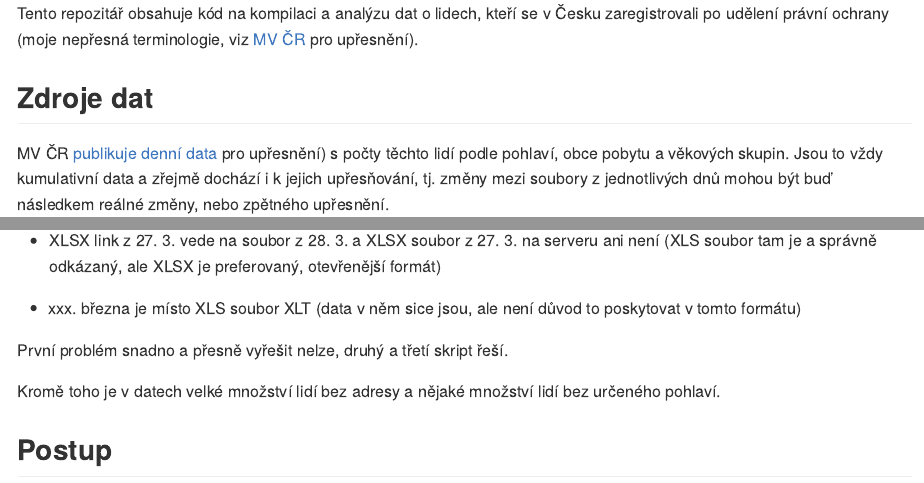
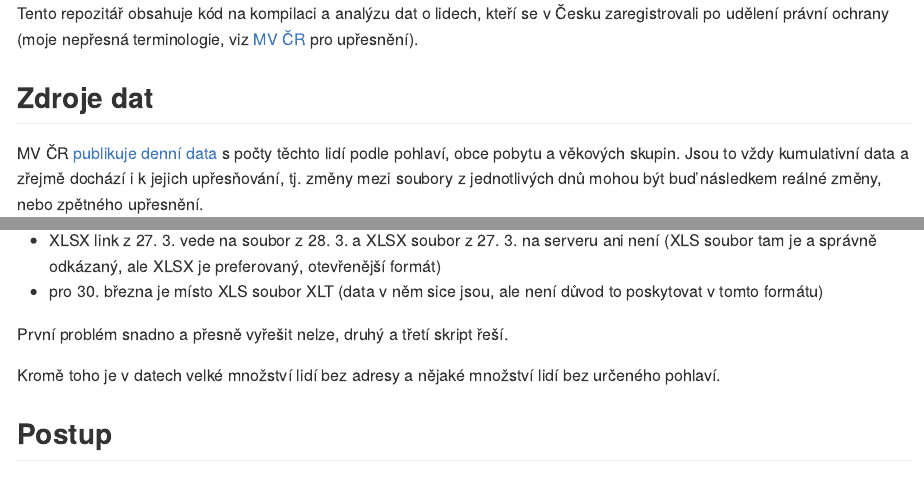
Before and after one commit to petrbouchal/ukrajinci, an R Markdown document (README.Rmd): the page in a window 1100 px wide, from 110 px down, and a second part further down, joined at a grey line. The pictures show the output file README.md that the author committed with the source, drawn offline in the style of GitHub; long lines of code are wrapped.

Commit message:
readme typos

```diff
--- a/README.Rmd
+++ b/README.Rmd
@@ -20,7 +20,7 @@ Tento repozitář obsahuje kód na kompilaci a analýzu dat o lidech, kteří se
 
 ## Zdroje dat
 
-MV ČR [publikuje denní data](https://www.mvcr.cz/clanek/statistika-v-souvislosti-s-valkou-na-ukrajine-archiv.aspx) pro upřesnění) s počty těchto lidí podle pohlaví, obce pobytu a věkových skupin. Jsou to vždy kumulativní data a zřejmě dochází i k jejich upřesňování, tj. změny mezi soubory z jednotlivých dnů mohou být buď následkem reálné změny, nebo zpětného upřesnění.
+MV ČR [publikuje denní data](https://www.mvcr.cz/clanek/statistika-v-souvislosti-s-valkou-na-ukrajine-archiv.aspx) s počty těchto lidí podle pohlaví, obce pobytu a věkových skupin. Jsou to vždy kumulativní data a zřejmě dochází i k jejich upřesňování, tj. změny mezi soubory z jednotlivých dnů mohou být buď následkem reálné změny, nebo zpětného upřesnění.
 
 ## Omezení dat
 
@@ -30,7 +30,7 @@ V datech jsem zajím objevil tyto problémy:
 
 - v datech do 16. 3. nejsou kódy obcí, čili pro tyto dny je to skoro nepoužitelné pro územní pohled
 - XLSX link z 27. 3. vede na soubor z 28. 3. a XLSX soubor z 27. 3. na serveru ani není (XLS soubor tam je a správně odkázaný, ale XLSX je preferovaný, otevřenější formát)
-- 30. března je místo XLS soubor XLT (data v něm sice jsou, ale není důvod to poskytovat v tomto formátu)
+- pro 30. března je místo XLS soubor XLT (data v něm sice jsou, ale není důvod to poskytovat v tomto formátu)
 
 První problém snadno a přesně vyřešit nelze, druhý a třetí skript řeší.
 
```
Also changed, not shown: README.md.
